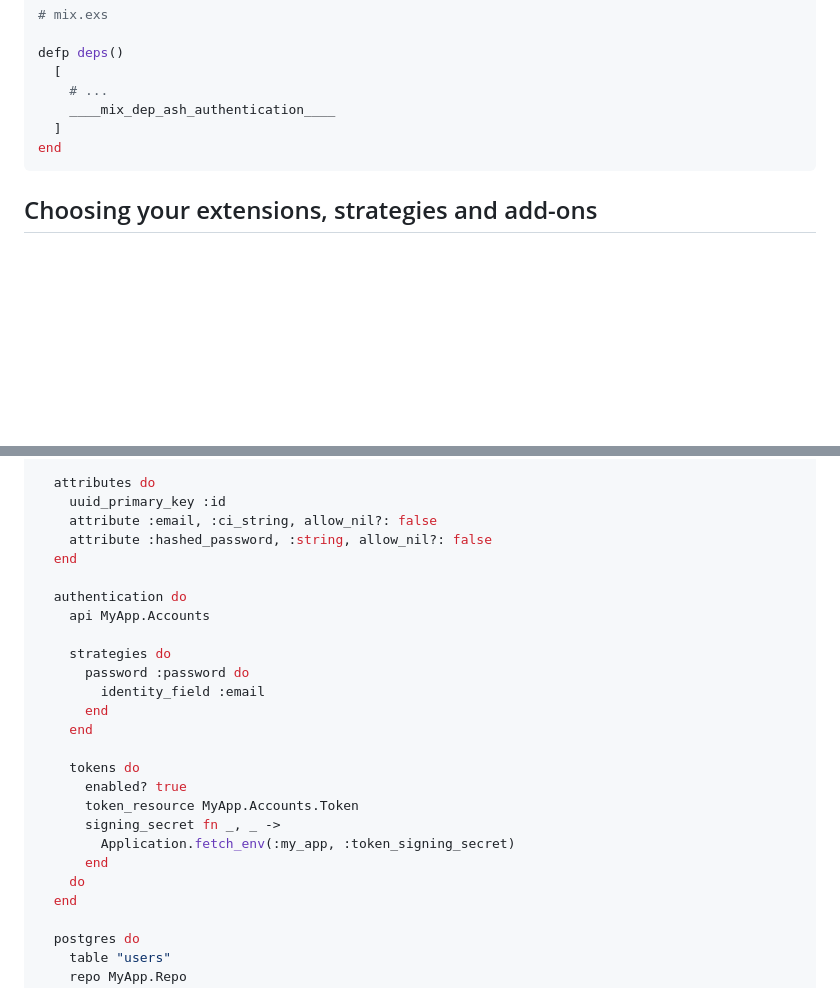
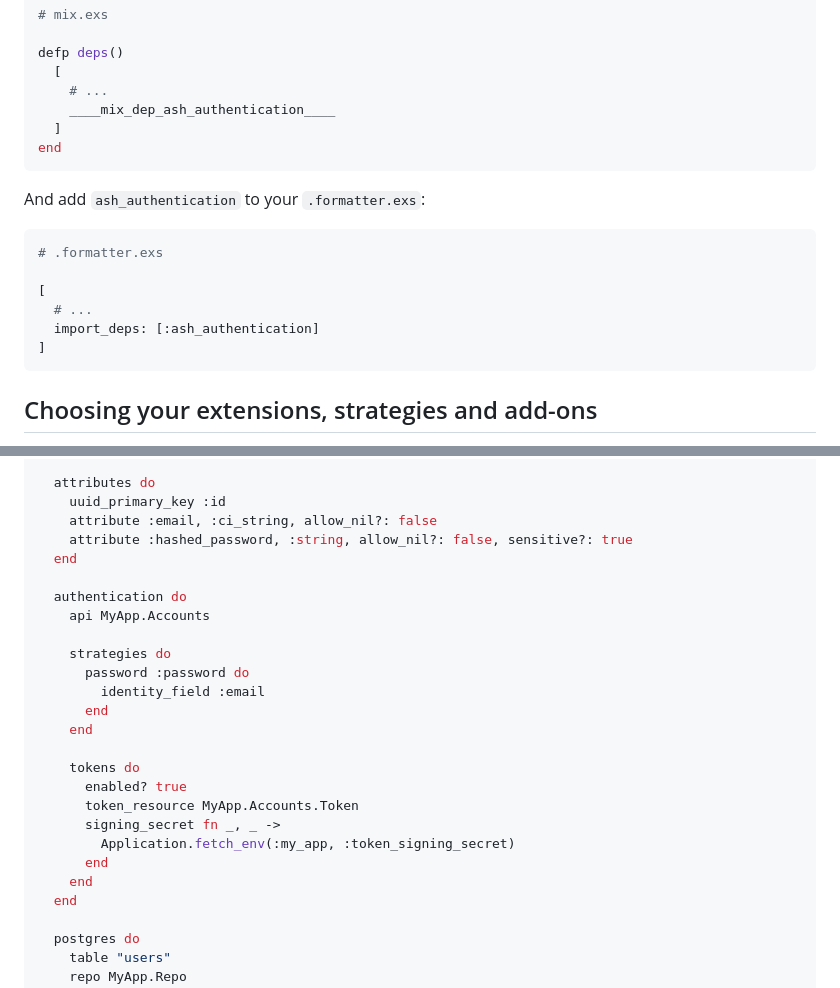
Before and after one commit to team-alembic/ash_authentication, a Markdown page: documentation/tutorials/getting-started-with-authentication.md, 2 parts joined by grey strips. Drawn GitHub-style; blank space fills up the shorter version.

Commit message:
docs: improve getting started guides (#140)

````diff
--- a/documentation/tutorials/getting-started-with-authentication.md
+++ b/documentation/tutorials/getting-started-with-authentication.md
@@ -18,6 +18,17 @@ defp deps()
     ____mix_dep_ash_authentication____
   ]
 end
+```
+
+And add `ash_authentication` to your `.formatter.exs`:
+
+```elixir
+# .formatter.exs
+
+[
+  # ...
+  import_deps: [:ash_authentication]
+]
 ```
 
 ## Choosing your extensions, strategies and add-ons
@@ -154,7 +165,7 @@ defmodule MyApp.Accounts.User do
   attributes do
     uuid_primary_key :id
     attribute :email, :ci_string, allow_nil?: false
-    attribute :hashed_password, :string, allow_nil?: false
+    attribute :hashed_password, :string, allow_nil?: false, sensitive?: true
   end
 
   authentication do
@@ -172,7 +183,7 @@ defmodule MyApp.Accounts.User do
       signing_secret fn _, _ ->
         Application.fetch_env(:my_app, :token_signing_secret)
       end
-    do
+    end
   end
 
   postgres do
````
Also changed, not shown: documentation/tutorials/integrating-ash-authentication-and-phoenix.md (+11 -0 lines).
